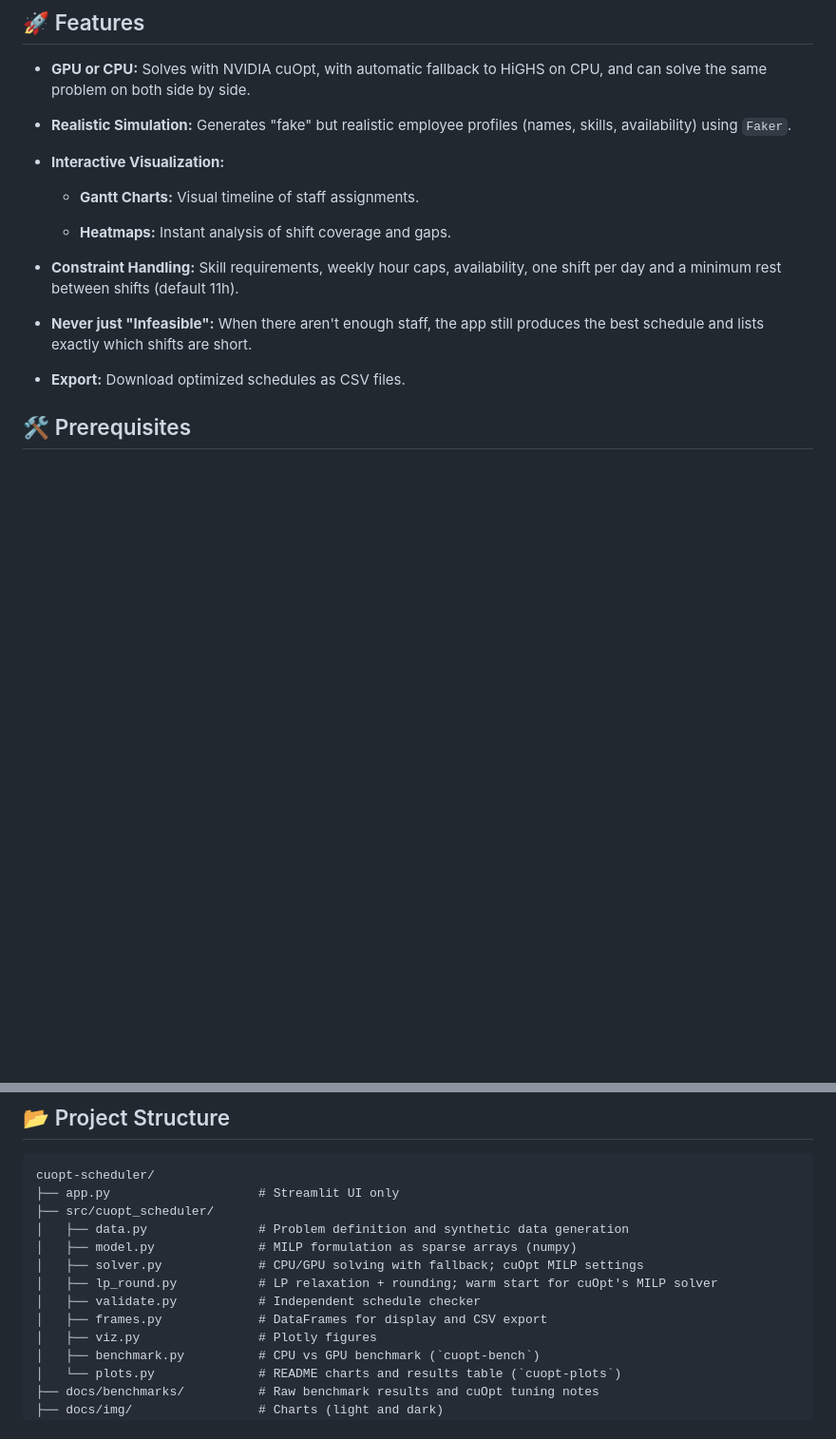
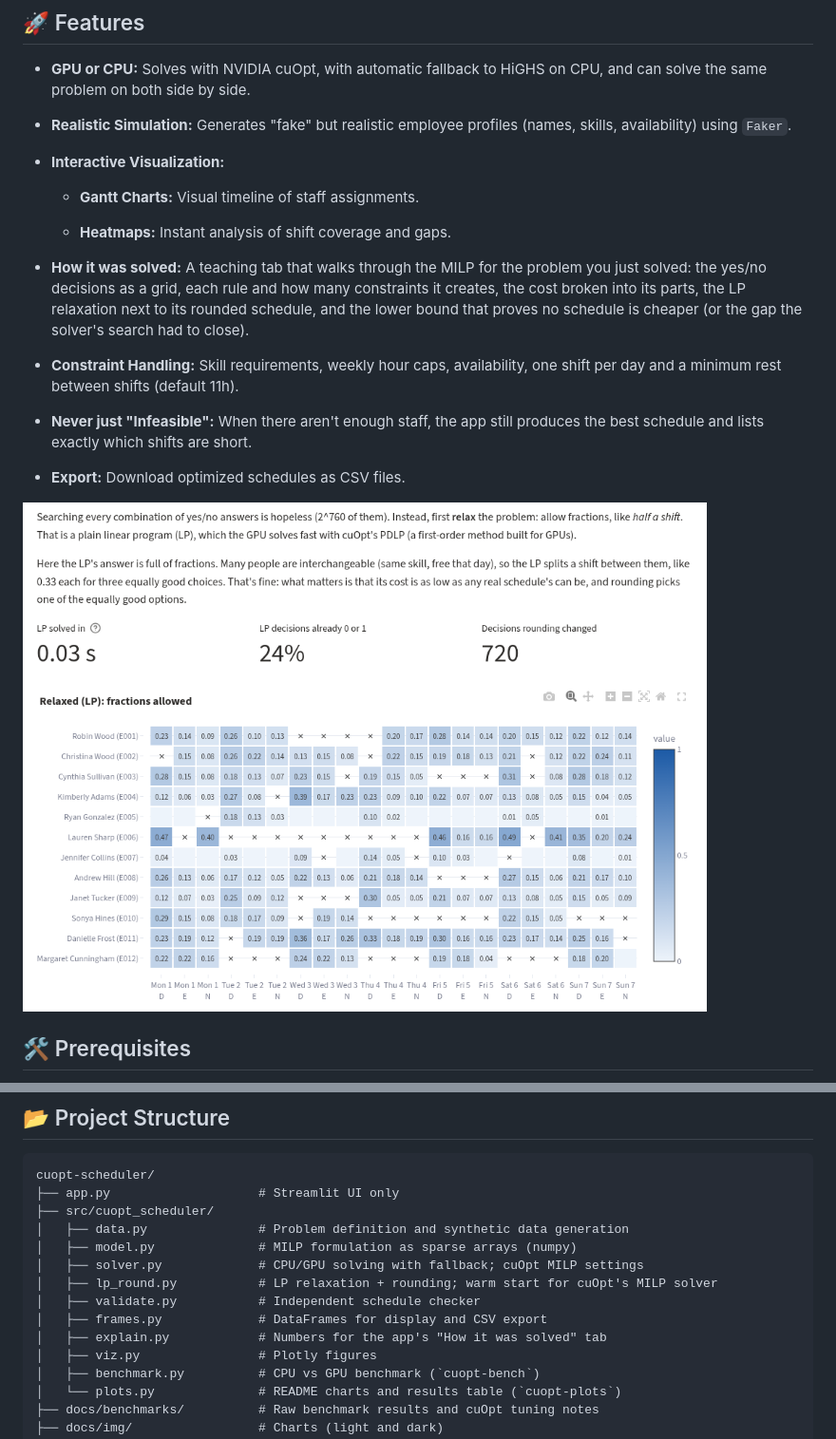
Before and after one commit to joenaess/cuopt-scheduler, a Markdown page: README.md, 2 parts joined by grey strips. Shown at 95% size. Rendered like a GitHub page; pictures changed too: docs/img/explain-tab.png (added); blank space fills up the shorter version.

```diff
--- a/README.md
+++ b/README.md
@@ -18,9 +18,12 @@ This project solves a nurse rostering problem as a mixed-integer program, on a l
 
     * **Heatmaps:** Instant analysis of shift coverage and gaps.
 
+* **How it was solved:** A teaching tab that walks through the MILP for the problem you just solved: the yes/no decisions as a grid, each rule and how many constraints it creates, the cost broken into its parts, the LP relaxation next to its rounded schedule, and the lower bound that proves no schedule is cheaper (or the gap the solver's search had to close).
 * **Constraint Handling:** Skill requirements, weekly hour caps, availability, one shift per day and a minimum rest between shifts (default 11h).
 * **Never just "Infeasible":** When there aren't enough staff, the app still produces the best schedule and lists exactly which shifts are short.
 * **Export:** Download optimized schedules as CSV files.
+
+<img alt="The How it was solved tab: the LP relaxation solved on the GPU in 0.03 s, shown as a grid of employees by day and shift with fractional values such as 0.23 and 0.33, because interchangeable staff share shifts in the relaxation. Crosses mark shifts a person can't work." src="docs/img/explain-tab.png" width="720">
 
 ## 🛠️ Prerequisites
 
@@ -168,6 +171,7 @@ cuopt-scheduler/
 │   ├── lp_round.py           # LP relaxation + rounding; warm start for cuOpt's MILP solver
 │   ├── validate.py           # Independent schedule checker
 │   ├── frames.py             # DataFrames for display and CSV export
+│   ├── explain.py            # Numbers for the app's "How it was solved" tab
 │   ├── viz.py                # Plotly figures
 │   ├── benchmark.py          # CPU vs GPU benchmark (`cuopt-bench`)
 │   └── plots.py              # README charts and results table (`cuopt-plots`)
```
Also changed, not shown: 7 other files.
